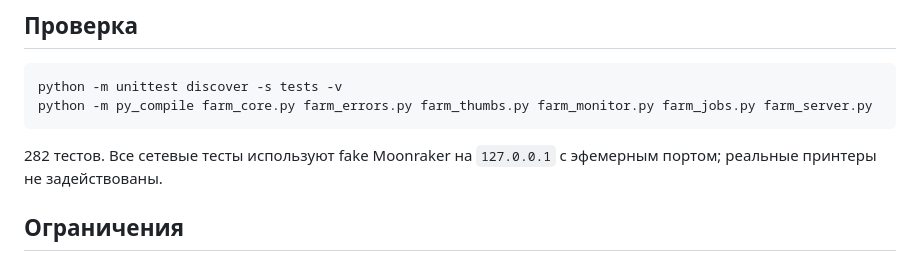
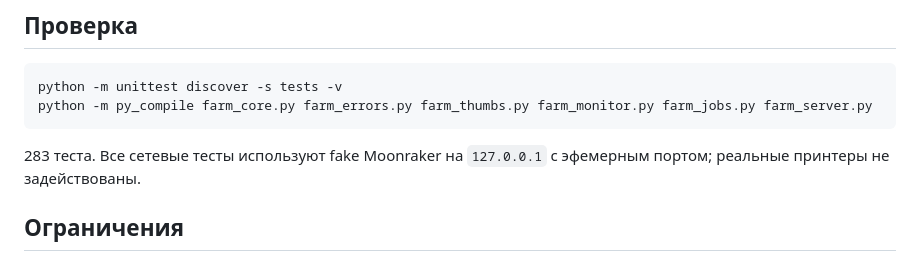
Before and after one commit to italeex/print-farm-sender, a Markdown page: README.md, the part around the change. Rendered like a GitHub page.

Commit message:
docs: update test count after stage 1

````diff
--- a/README.md
+++ b/README.md
@@ -151,7 +151,7 @@ python -m unittest discover -s tests -v
 python -m py_compile farm_core.py farm_errors.py farm_thumbs.py farm_monitor.py farm_jobs.py farm_server.py
 ```
 
-282 тестов. Все сетевые тесты используют fake Moonraker на `127.0.0.1` с эфемерным портом; реальные принтеры не задействованы.
+283 теста. Все сетевые тесты используют fake Moonraker на `127.0.0.1` с эфемерным портом; реальные принтеры не задействованы.
 
 ## Ограничения
 
````
